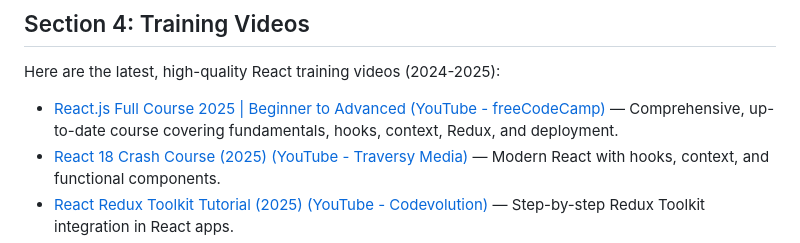
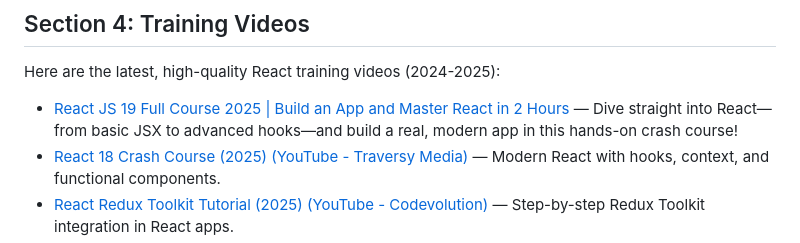
Before and after one commit to sagarteria/React-Native-HandsOn, a Markdown page: ReactJs-Course-README.md, the part around the change. Rendered like a GitHub page.

Commit message:
Update Section 4 with new high-quality React training videos for 2024-2025, featuring a hands-on crash course and modern app-building techniques.

```diff
--- a/ReactJs-Course-README.md
+++ b/ReactJs-Course-README.md
@@ -250,7 +250,7 @@ Topics & Goals:
 
 Here are the latest, high-quality React training videos (2024-2025):
 
-- [React.js Full Course 2025 | Beginner to Advanced (YouTube - freeCodeCamp)](https://www.youtube.com/watch?v=8T8N7E4h8ZY) — Comprehensive, up-to-date course covering fundamentals, hooks, context, Redux, and deployment.
+- [React JS 19 Full Course 2025 | Build an App and Master React in 2 Hours](https://www.youtube.com/watch?v=dCLhUialKPQ) — Dive straight into React—from basic JSX to advanced hooks—and build a real, modern app in this hands-on crash course!
 - [React 18 Crash Course (2025) (YouTube - Traversy Media)](https://www.youtube.com/watch?v=SqcY0GlETPk) — Modern React with hooks, context, and functional components.
 - [React Redux Toolkit Tutorial (2025) (YouTube - Codevolution)](https://www.youtube.com/watch?v=9zySeP5vH9c) — Step-by-step Redux Toolkit integration in React apps.
 - [React Project Tutorial: Build a Real-World App (2024) (YouTube - JavaScript Mastery)](https://www.youtube.com/watch?v=F627pKNUCVQ) — Hands-on project-based learning with modern React.
```
